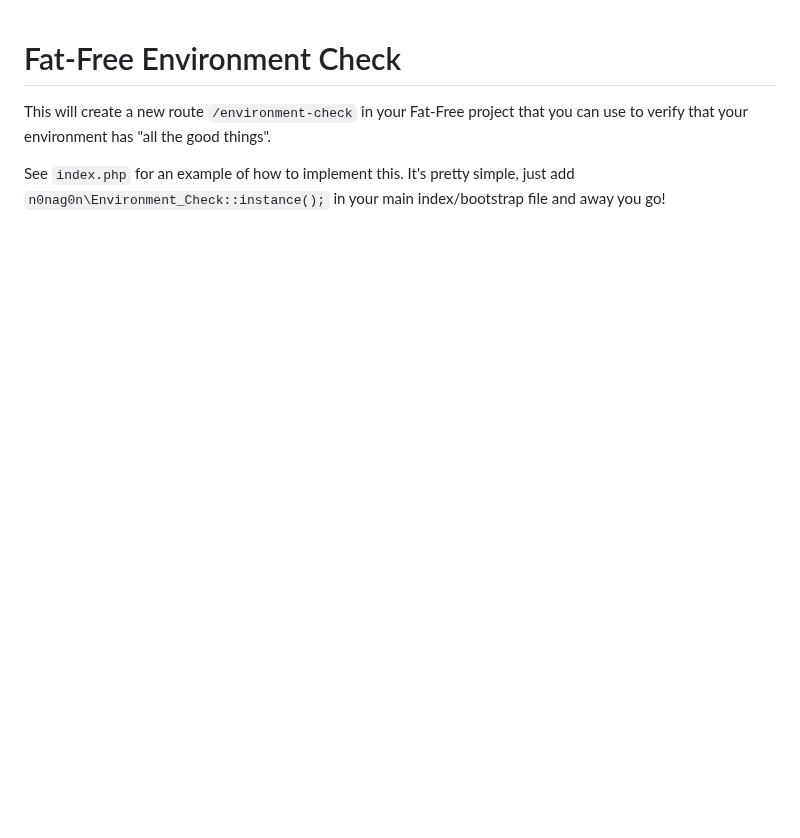
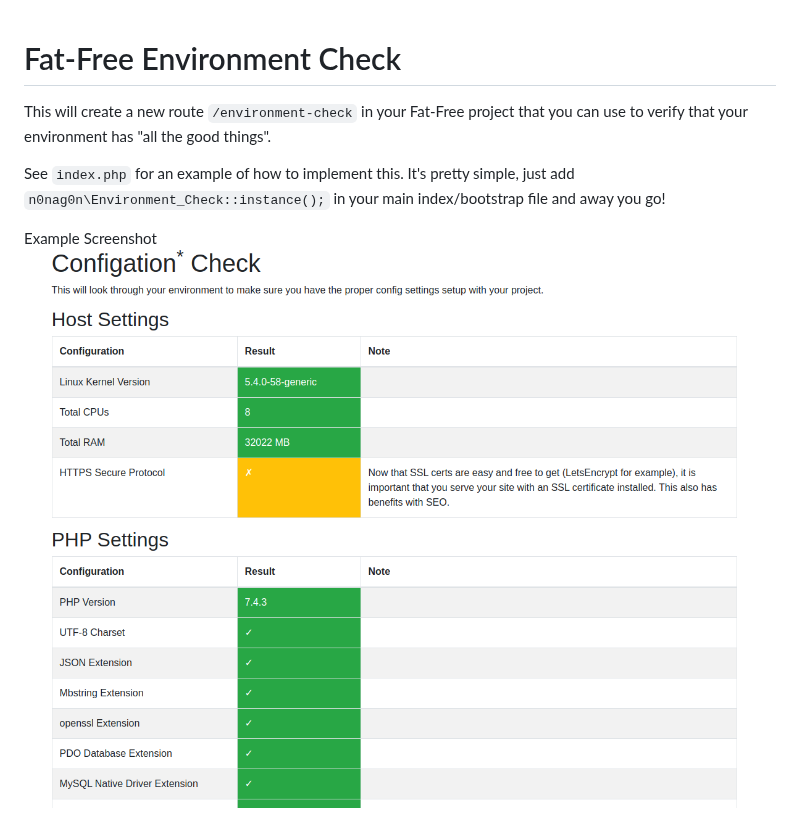
Before and after one commit to n0nag0n/fatfree-environment-check, a Markdown page: README.md, the part around the change. GitHub-like rendering; pictures changed too: example_output.png (added); blank space fills up the shorter version.

Commit message:
example screenshot

```diff
--- a/README.md
+++ b/README.md
@@ -3,3 +3,6 @@
 This will create a new route `/environment-check` in your Fat-Free project that you can use to verify that your environment has "all the good things".
 
 See `index.php` for an example of how to implement this. It's pretty simple, just add `n0nag0n\Environment_Check::instance();` in your main index/bootstrap file and away you go!
+
+Example Screenshot
+![Example](example_output.png)
```
